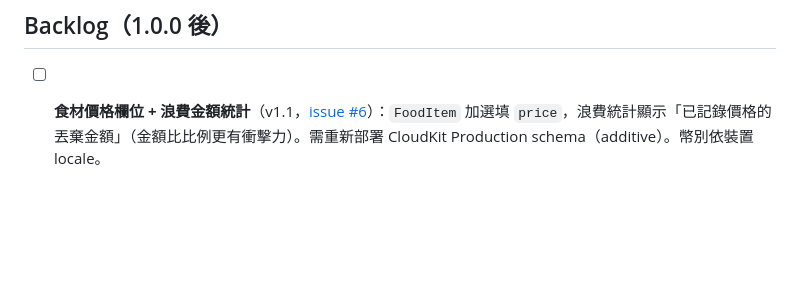
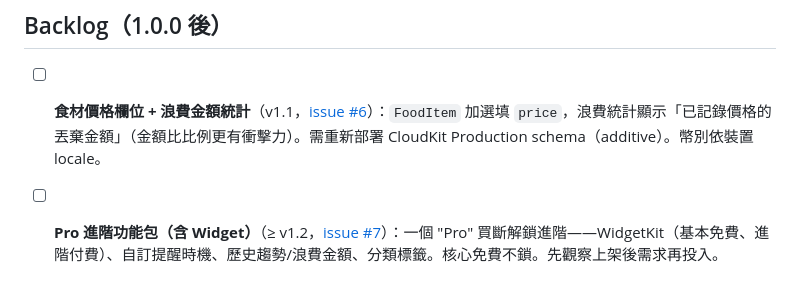
Before and after one commit to shinrenpan/FoodEntropy, a Markdown page: specs/04-tasks.md, the part around the change. Drawn GitHub-style; blank space fills up the shorter version.

Commit message:
docs: backlog 記錄 Pro 進階功能包含 Widget（issue #7）
Co-Authored-By: Claude Opus 4.8 <noreply@anthropic.com>

```diff
--- a/specs/04-tasks.md
+++ b/specs/04-tasks.md
@@ -180,3 +180,4 @@
 ## Backlog（1.0.0 後）
 
 - [ ] **食材價格欄位 + 浪費金額統計**（v1.1，[issue #6](https://github.com/shinrenpan/FoodEntropy/issues/6)）：`FoodItem` 加選填 `price`，浪費統計顯示「已記錄價格的丟棄金額」（金額比比例更有衝擊力）。需重新部署 CloudKit Production schema（additive）。幣別依裝置 locale。
+- [ ] **Pro 進階功能包（含 Widget）**（≥ v1.2，[issue #7](https://github.com/shinrenpan/FoodEntropy/issues/7)）：一個 "Pro" 買斷解鎖進階——WidgetKit（基本免費、進階付費）、自訂提醒時機、歷史趨勢/浪費金額、分類標籤。核心免費不鎖。先觀察上架後需求再投入。
```
